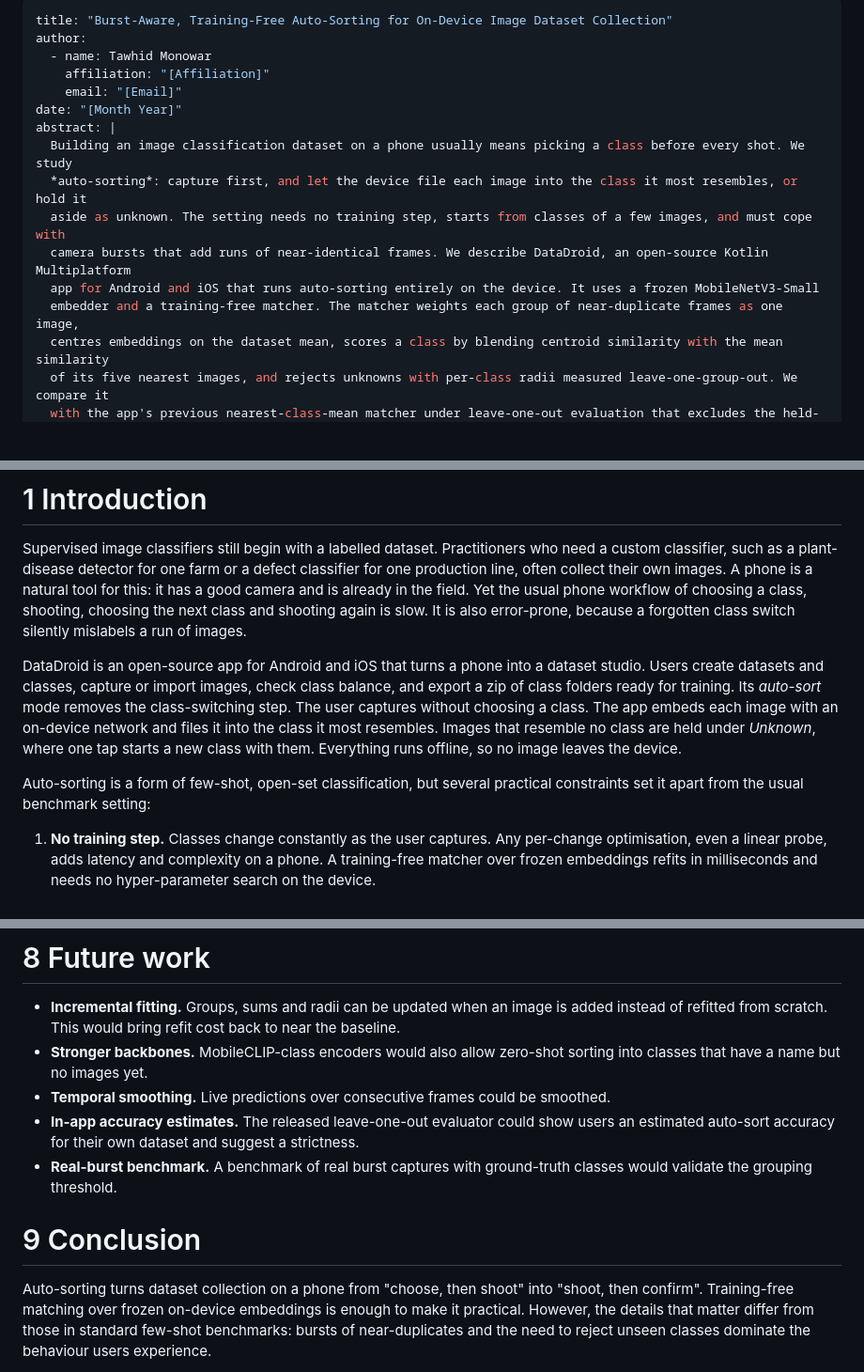
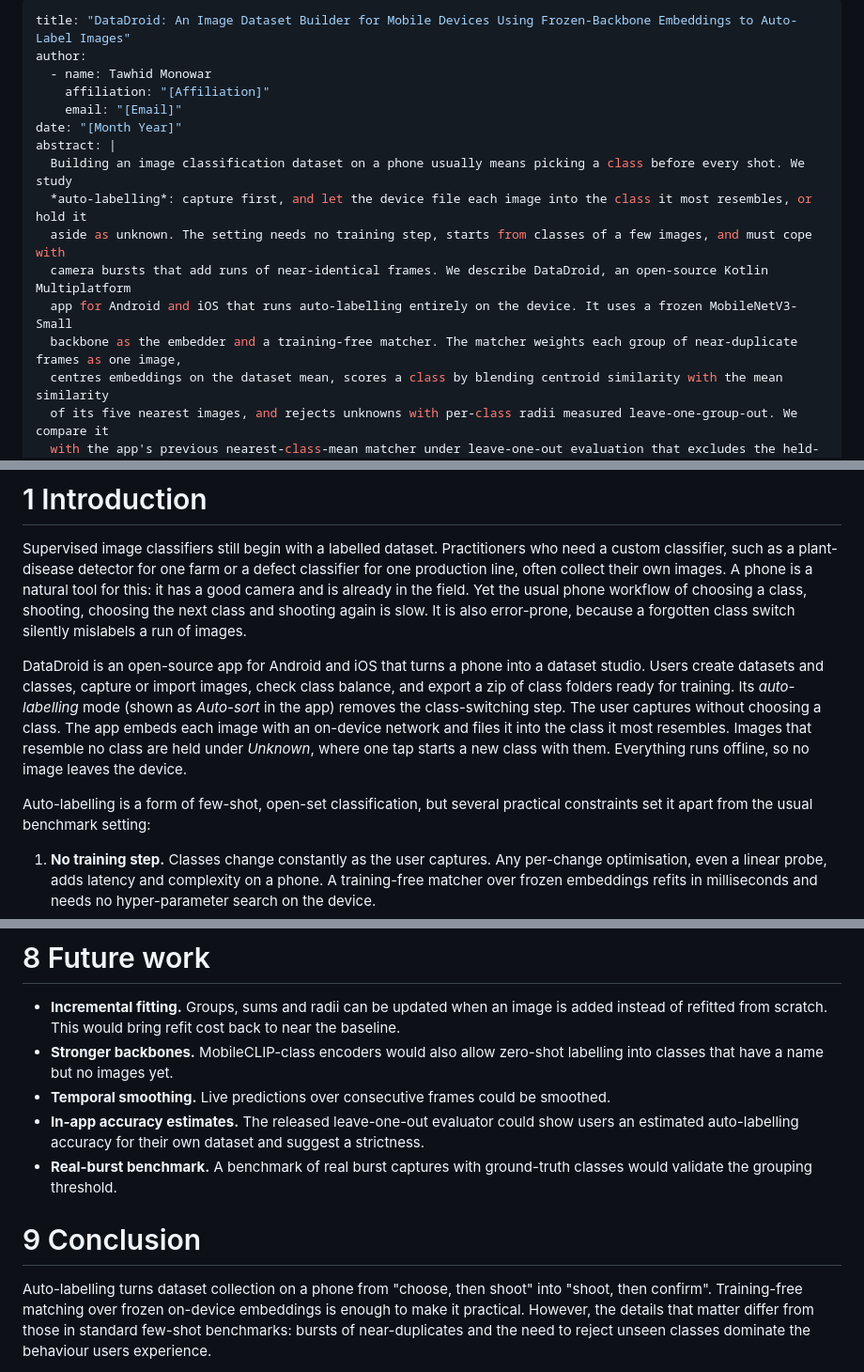
Before and after one commit to tawhidmonowar/DataDroid, a Markdown page: paper.md, 3 parts joined by grey strips. Shown at 94% size. Drawn GitHub-style; blank space fills up the shorter version.

```diff
--- a/paper.md
+++ b/paper.md
@@ -1,5 +1,5 @@
 ---
-title: "Burst-Aware, Training-Free Auto-Sorting for On-Device Image Dataset Collection"
+title: "DataDroid: An Image Dataset Builder for Mobile Devices Using Frozen-Backbone Embeddings to Auto-Label Images"
 author:
   - name: Tawhid Monowar
     affiliation: "[Affiliation]"
@@ -7,11 +7,11 @@ author:
 date: "[Month Year]"
 abstract: |
   Building an image classification dataset on a phone usually means picking a class before every shot. We study
-  *auto-sorting*: capture first, and let the device file each image into the class it most resembles, or hold it
+  *auto-labelling*: capture first, and let the device file each image into the class it most resembles, or hold it
   aside as unknown. The setting needs no training step, starts from classes of a few images, and must cope with
   camera bursts that add runs of near-identical frames. We describe DataDroid, an open-source Kotlin Multiplatform
-  app for Android and iOS that runs auto-sorting entirely on the device. It uses a frozen MobileNetV3-Small
-  embedder and a training-free matcher. The matcher weights each group of near-duplicate frames as one image,
+  app for Android and iOS that runs auto-labelling entirely on the device. It uses a frozen MobileNetV3-Small
+  backbone as the embedder and a training-free matcher. The matcher weights each group of near-duplicate frames as one image,
   centres embeddings on the dataset mean, scores a class by blending centroid similarity with the mean similarity
   of its five nearest images, and rejects unknowns with per-class radii measured leave-one-group-out. We compare it
   with the app's previous nearest-class-mean matcher under leave-one-out evaluation that excludes the held-out
@@ -34,12 +34,13 @@ because a forgotten class switch silently mislabels a run of images.
 
 DataDroid is an open-source app for Android and iOS that turns a phone into a dataset studio. Users create datasets
 and classes, capture or import images, check class balance, and export a zip of class folders ready for training.
-Its *auto-sort* mode removes the class-switching step. The user captures without choosing a class. The app embeds
+Its *auto-labelling* mode (shown as *Auto-sort* in the app) removes the class-switching step. The user captures
+without choosing a class. The app embeds
 each image with an on-device network and files it into the class it most resembles. Images that resemble no class
 are held under *Unknown*, where one tap starts a new class with them. Everything runs offline, so no image leaves
 the device.
 
-Auto-sorting is a form of few-shot, open-set classification, but several practical constraints set it apart from
+Auto-labelling is a form of few-shot, open-set classification, but several practical constraints set it apart from
 the usual benchmark setting:
 
 1. **No training step.** Classes change constantly as the user captures. Any per-change optimisation, even a
@@ -442,17 +443,17 @@ second at these sizes. We did not measure on-device timings for this paper.
 
 - **Incremental fitting.** Groups, sums and radii can be updated when an image is added instead of refitted from
   scratch. This would bring refit cost back to near the baseline.
-- **Stronger backbones.** MobileCLIP-class encoders would also allow zero-shot sorting into classes that have a name
+- **Stronger backbones.** MobileCLIP-class encoders would also allow zero-shot labelling into classes that have a name
   but no images yet.
 - **Temporal smoothing.** Live predictions over consecutive frames could be smoothed.
-- **In-app accuracy estimates.** The released leave-one-out evaluator could show users an estimated auto-sort
-  accuracy for their own dataset and suggest a strictness.
+- **In-app accuracy estimates.** The released leave-one-out evaluator could show users an estimated
+  auto-labelling accuracy for their own dataset and suggest a strictness.
 - **Real-burst benchmark.** A benchmark of real burst captures with ground-truth classes would validate the
   grouping threshold.
 
 # 9 Conclusion
 
-Auto-sorting turns dataset collection on a phone from "choose, then shoot" into "shoot, then confirm". Training-free
+Auto-labelling turns dataset collection on a phone from "choose, then shoot" into "shoot, then confirm". Training-free
 matching over frozen on-device embeddings is enough to make it practical. However, the details that matter differ
 from those in standard few-shot benchmarks: bursts of near-duplicates and the need to reject unseen classes dominate
 the behaviour users experience.
```
Also changed, not shown: other parts of paper.md (+4 -4 lines).
